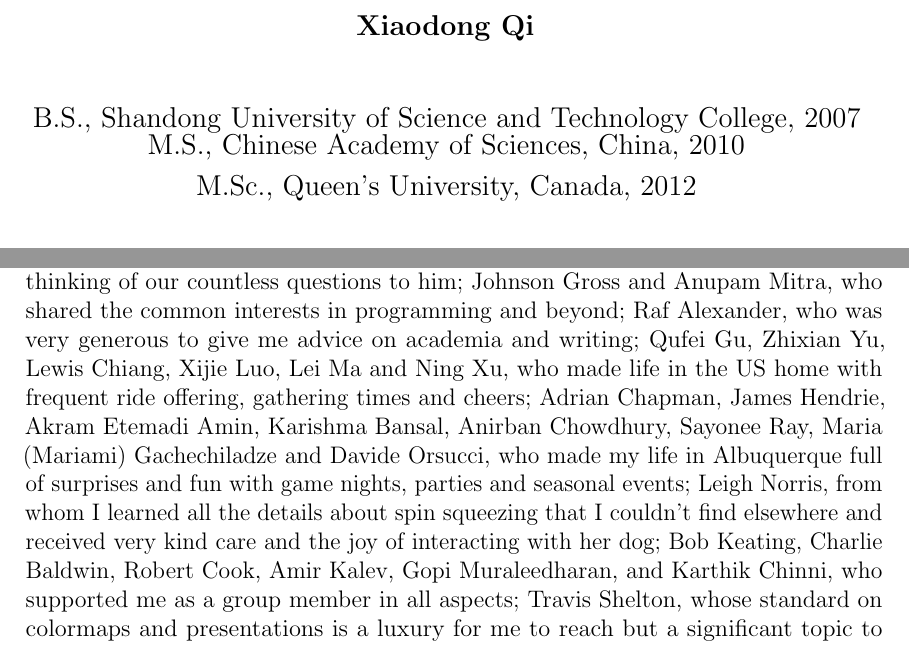
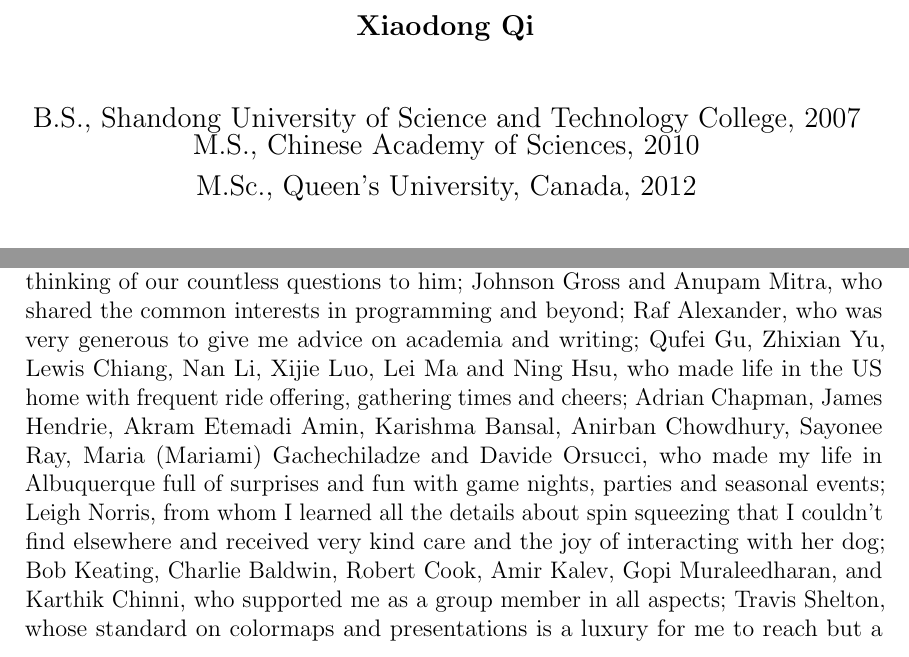
Before and after one commit to i2000s/PhD_Thesis, a LaTeX thesis (main/main.tex, which reads inputs/acknowledgments.tex, styles/qxd.sty): two parts of pages 2 and 5 of 203, joined at a grey line, cut so that both start at the same text. Compiled offline with pdfLaTeX.

Commit message:
Imperial improvements.

```diff
--- a/inputs/acknowledgments.tex
+++ b/inputs/acknowledgments.tex
@@ -3,7 +3,7 @@
 I am indebted to my dissertation advisor Ivan Deutsch, from whom you can find friendship, knowledge, wisdom, and encouragement.  Ivan is one of those physicists who think not only about research, but also pay a lot of attention to advancing their students via inspiring teaching, thoughtful spiritual concern and uninterrupted funding support. I don't know if my physics intuition satisfy his standard, but thinking and discussing subjects fully in physics language beyond math is one of the most important lessons I am learning from Ivan.
 I am owing to Baoxun Du, who I may not have a chance to see again yet significantly infected me with his dedication of creating new knowledge and passing the knowledge to my generation as a physicist; my parents, Yuanjie Qi and Tinghui Fu, for their understanding and encouragement for me to finish my degree study oversea; Carl Caves and Akimasa Miyake, who introduced me to the broad field of quantum information and quantum computing; Poul Jessen, for his excellent insight on my research subject from the experimental side; Sudahka Prasad and Alejandro Manjavacas, who support me as if I were their own student; Yuan-Yu Jau and Jongmin Lee at the Sandia National Labs and Perry Rice at the Miami University, with whom I had very pleasant and fruitful collaborations; Arash Mafi, who provided me helpful feedbacks and advices for my study; as well as Elohim Becerra, with whom I always feel comfortable to knock the door and ask possibilities of experimental implementations of my naive theoretical ideas and extended collaborations with his experimental colleagues elsewhere.
 
-Many thanks to Ben Baragiola, from whom I learned the essential of quantum measurement and how to conquer a big research subject by dividing it into solvable pieces; Josh Combes, who was my role model as an excellent researcher across the hallway and always in the office during weekends; Tom (Ninnat) Dangniam and Matt Chase, who are my most reliable lunch/dinner mates and shared their time and opinions with me on every corner of life; Ezad Shojaee, who made the most serious thinking of our countless questions to him; Johnson Gross and Anupam Mitra, who shared the common interests in programming and beyond; Raf Alexander, who was very generous to give me advice on academia and writing; Qufei Gu, Zhixian Yu, Lewis Chiang, Xijie Luo, Lei Ma and Ning Xu, who made life in the US home with frequent ride offering, gathering times and cheers; Adrian Chapman, James Hendrie, Akram Etemadi Amin, Karishma Bansal, Anirban Chowdhury, Sayonee Ray, Maria (Mariami) Gachechiladze and Davide Orsucci, who made my life in Albuquerque full of surprises and fun with game nights, parties and seasonal events; Leigh Norris, from whom I learned all the details about spin squeezing that I couldn't find elsewhere and received very kind care and the joy of interacting with her dog; Bob Keating, Charlie Baldwin, Robert Cook, Amir Kalev, Gopi Muraleedharan, and Karthik Chinni, who supported me as a group member in all aspects; Travis Shelton, whose standard on colormaps and presentations is a luxury for me to reach but a significant topic to learn; Zhang Jiang, who taught me driving and advised me as a big brother; Jacob Miller, who occasionally speak Chinese with me and warmly reminded me not to stay too late in the office; Robin Blume-Kohout, who inspired me with better presentation styles; Andy Ferdinand, Satomi Sugaya and Mohamad Fazel, who made my last sweet home in Albuquerque and filled my hungry stomach with perfect food; and the rest of current or former CQuIC people---Chris Jackson, Chris Cesare, Chris Ferrie, Matthias Lang, Pablo Poggi, Ciaran Ryan-Anderson, Shashank Pandey, Akash Rakholia, Nathaniel Ristoff, Matthew DiMario, Matthew Curry, and Rolando Somma.
+Many thanks to Ben Baragiola, from whom I learned the essential of quantum measurement and how to conquer a big research subject by dividing it into solvable pieces; Josh Combes, who was my role model as an excellent researcher across the hallway and always in the office during weekends; Tom (Ninnat) Dangniam and Matt Chase, who are my most reliable lunch/dinner mates and shared their time and opinions with me on every corner of life; Ezad Shojaee, who made the most serious thinking of our countless questions to him; Johnson Gross and Anupam Mitra, who shared the common interests in programming and beyond; Raf Alexander, who was very generous to give me advice on academia and writing; Qufei Gu, Zhixian Yu, Lewis Chiang, Nan Li, Xijie Luo, Lei Ma and Ning Hsu, who made life in the US home with frequent ride offering, gathering times and cheers; Adrian Chapman, James Hendrie, Akram Etemadi Amin, Karishma Bansal, Anirban Chowdhury, Sayonee Ray, Maria (Mariami) Gachechiladze and Davide Orsucci, who made my life in Albuquerque full of surprises and fun with game nights, parties and seasonal events; Leigh Norris, from whom I learned all the details about spin squeezing that I couldn't find elsewhere and received very kind care and the joy of interacting with her dog; Bob Keating, Charlie Baldwin, Robert Cook, Amir Kalev, Gopi Muraleedharan, and Karthik Chinni, who supported me as a group member in all aspects; Travis Shelton, whose standard on colormaps and presentations is a luxury for me to reach but a significant topic to learn; Zhang Jiang, who taught me driving and advised me as a big brother; Jacob Miller, who occasionally speak Chinese with me and warmly reminded me not to stay too late in the office; Robin Blume-Kohout, who inspired me with better presentation styles; Andy Ferdinand, Satomi Sugaya and Mohamad Fazel, who made my last sweet home in Albuquerque and filled my hungry stomach with perfect food; and the rest of current or former CQuIC people---Chris Jackson, Chris Cesare, Chris Ferrie, Matthias Lang, Pablo Poggi, Ciaran Ryan-Anderson, Shashank Pandey, Akash Rakholia, Nathaniel Ristoff, Matthew DiMario, Matthew Curry, and Rolando Somma.
 
 I also thank Gloria Cordova and Vicky Bird for booking the flights and hotels and for helped me avoid life disasters by picking out critical mistakes in the forms I filled out in a rush; Alisa Gibson for all the paperwork and administration reminders that I couldn't imagine how she managed everything timely; Tom Hess and Leanne Yanabu, who saved my life on computer and website stuff; Gary Harrison and Steve Portillo, who always fixed small but annoying problems in the office promptly, like the dark light, leaking pips and broken lockers, to create a comfortable working environment for me; and Linda Melville for much helpful advice about living and studying in the \hbox{US} as the international student advisor.
 
--- a/main/main.tex
+++ b/main/main.tex
@@ -34,7 +34,7 @@
 \documenttype{Dissertation}
 
 \previousdegrees{B.S., Shandong University of Science and Technology College, 2007
- \\ M.S., Chinese Academy of Sciences, China, 2010 \\ M.Sc., Queen's University, Canada, 2012}
+ \\ M.S., Chinese Academy of Sciences, 2010 \\ M.Sc., Queen's University, Canada, 2012}
 
 \date{\today} %{April 2018}
 
--- a/styles/qxd.sty
+++ b/styles/qxd.sty
@@ -198,6 +198,19 @@
 \newcommand{\waveguide}{ch.2}
 %%%%%%%%%%%%%%%%%%%%%%%%%%%%%%%%%%%%%%%%%%%%%%%%%%%%%%%%%%%%%%%%%%%%%%%%%%%
 
+%######################### Some overall settings ############################
+%## miscellaneous
+\newcommand{\req}[1]{Eq.~(\ref{#1})} %refer to an equation
+%\newcommand{\peq}[1]{\left\{\begin{aligned}#1 \end{aligned}\right.}%equations in parentheses
+\newcommand{\lb}[1]{\label{#1}}% These two commands \lb abd \rf will be redefined before each chapter so that I don't have to worry about conflicts of labels cross over the chapters.
+\newcommand{\rf}[1]{\ref{#1}}% When cross chapter references are needed, use \ref.
+\graphicspath{{../media/Figs/}} %include the image searching directory
+\raggedbottom %This command tells PDFLaTeX to put the extra spaces at the bottom of a page instead of stretching the texts and producing a 'bad box' warning.
+\hfuzz=5pt % Warning me only if the line is overstretched by this amount. Set is large will surpress the black boxes. See https://tex.stackexchange.com/questions/50830/do-i-have-to-care-about-bad-boxes/50850#50850
+%\setcounter{tocdepth}{3} %specify what depth to take the Table of Contents to
+%\bibliographystyle{../styles/abbrv-alpha-letters} % this bib style is based on 'alpha-letters', and the first names of authors are abbreviated.
+%%%%%%%%%%%%%%%%%%%%%%%%%%%%%%%%%%%%%%%%%%%%%%%%%%%%%%%%%%%%%%%%%%%%%%%%%%%%%
+
 %######################### Macros by Zhang Jiang #######################
 \providecommand{\openone}{\leavevmode\hbox{\small1\kern-3.8pt\normalsize1}}% APS openone
 \newcommand{\identity}{\mbox{\textbb{1}}}% For unknown reasons, 'bbold' and 'dsfonts' conflict with 'sansmath' in the math mode, which I have to use. This is a work around by using the text version of 'bbold'.
@@ -246,15 +259,6 @@
 \newcommand{\ssV}{{\scriptscriptstyle V}}
 \newcommand{\ssU}{{\scriptscriptstyle U}}
 \newcommand{\ssW}{{\scriptscriptstyle W}}
-%## miscellaneous
-\newcommand{\req}[1]{Eq.~(\ref{#1})} %refer to an equation
-%\newcommand{\peq}[1]{\left\{\begin{aligned}#1 \end{aligned}\right.}%equations in parentheses
-\newcommand{\lb}[1]{\label{#1}}% These two commands \lb abd \rf will be redefined before each chapter so that I don't have to worry about conflicts of labels cross over the chapters.
-\newcommand{\rf}[1]{\ref{#1}}% When cross chapter references are needed, use \ref.
-\graphicspath{{../media/Figs/}} %include the image searching directory
-\raggedbottom %This command tells PDFLaTeX to put the extra spaces at the bottom of a page instead of stretching the texts and producing a 'bad box' warning.
-%\setcounter{tocdepth}{3} %specify what depth to take the Table of Contents to
-%\bibliographystyle{../styles/abbrv-alpha-letters} % this bib style is based on 'alpha-letters', and the first names of authors are abbreviated.
 %%%%%%%%%%%%%%%%%%%%%%%%%%%%%%%%%%%%%%%%%%%%%%%%%%%%%%%%%%%%%%%%%%%%%%%%
 
 % Commands from Ben's nanofiberInterface note.
@@ -413,7 +417,8 @@
 
 
 % Green function related
-\def\GFT{\overline{\bf G}}
+\def\GFT{\tensor{\bf G}}
+\def\unittensor{\tensor{\bf I}}
 \def\IT{\overline{\bf I}}
 \def\TT{\overline{\bf T}}
 \def\MT{\overline{\bf M}}
```
